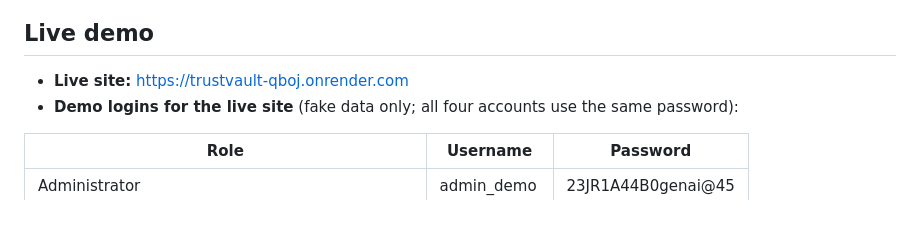
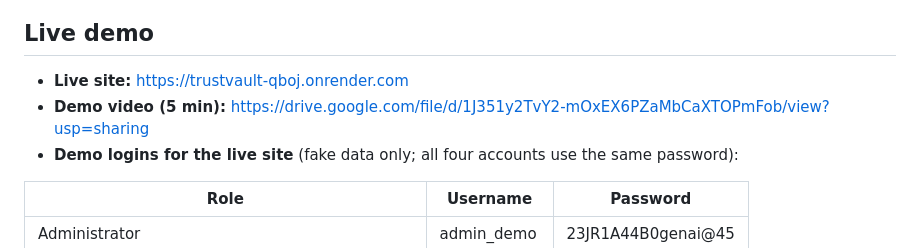
Before and after one commit to varma-gif/TrustVault, a Markdown page: README.md, the part around the change. GitHub-like rendering; blank space fills up the shorter version.

Commit message:
Add demo video link

```diff
--- a/README.md
+++ b/README.md
@@ -7,6 +7,7 @@ Secure document sharing with per-document permissions and a tamper-evident audit
 ## Live demo
 
 - **Live site:** https://trustvault-qboj.onrender.com
+- **Demo video (5 min):** https://drive.google.com/file/d/1J351y2TvY2-mOxEX6PZaMbCaXTOPmFob/view?usp=sharing
 - **Demo logins for the live site** (fake data only; all four accounts use the same password):
 
 | Role | Username | Password |
```
